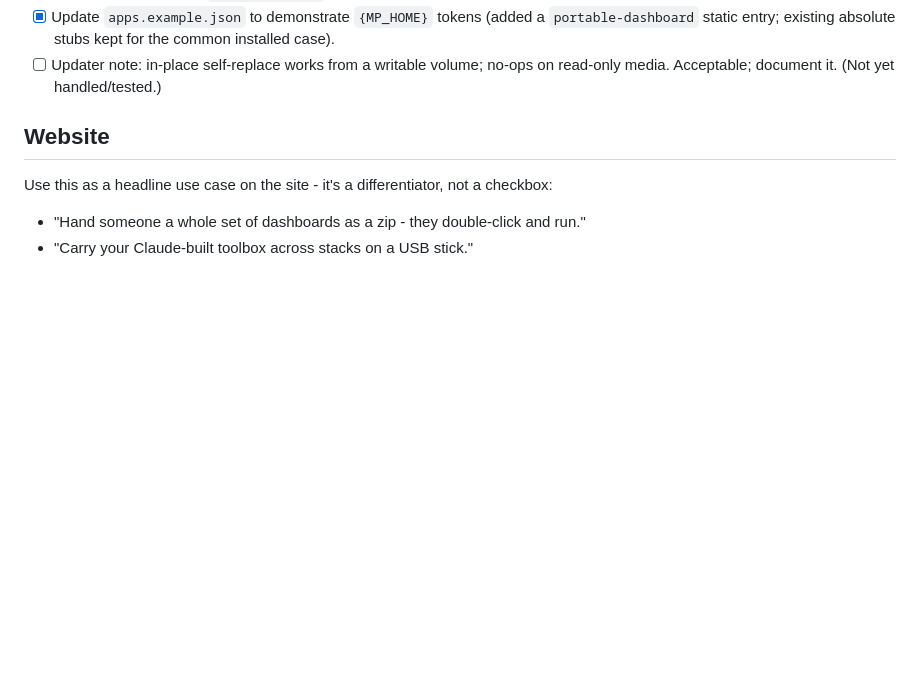
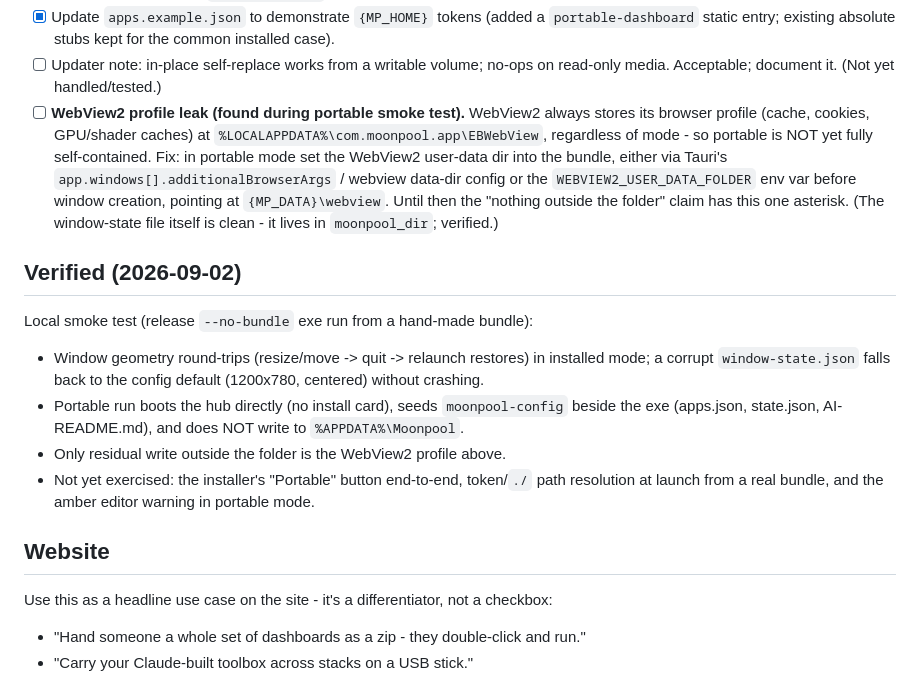
Before and after one commit to kjustinkeener/Moonpool, a Markdown page: docs/portable-mode.md, the part around the change. Drawn GitHub-style; blank space fills up the shorter version.

Commit message:
Portable: record smoke-test results + WebView2 profile leak
Verified window-state round-trip, corrupt-file fallback, and that a
portable run keeps its data beside the exe. Found one remaining leak:
WebView2 stores its browser profile at %LOCALAPPDATA%\com.moonpool.app\
EBWebView regardless of mode; documented with the fix (point the
WebView2 user-data dir into the bundle in portable mode).

```diff
--- a/docs/portable-mode.md
+++ b/docs/portable-mode.md
@@ -159,6 +159,27 @@ to AppData).
       installed case).
 - [ ] Updater note: in-place self-replace works from a writable volume; no-ops on
       read-only media. Acceptable; document it. (Not yet handled/tested.)
+- [ ] **WebView2 profile leak (found during portable smoke test).** WebView2 always
+      stores its browser profile (cache, cookies, GPU/shader caches) at
+      `%LOCALAPPDATA%\com.moonpool.app\EBWebView`, regardless of mode - so portable is
+      NOT yet fully self-contained. Fix: in portable mode set the WebView2 user-data dir
+      into the bundle, either via Tauri's `app.windows[].additionalBrowserArgs` /
+      webview data-dir config or the `WEBVIEW2_USER_DATA_FOLDER` env var before window
+      creation, pointing at `{MP_DATA}\webview`. Until then the "nothing outside the
+      folder" claim has this one asterisk. (The window-state file itself is clean - it
+      lives in `moonpool_dir`; verified.)
+
+## Verified (2026-09-02)
+
+Local smoke test (release `--no-bundle` exe run from a hand-made bundle):
+- Window geometry round-trips (resize/move -> quit -> relaunch restores) in installed
+  mode; a corrupt `window-state.json` falls back to the config default (1200x780,
+  centered) without crashing.
+- Portable run boots the hub directly (no install card), seeds `moonpool-config` beside
+  the exe (apps.json, state.json, AI-README.md), and does NOT write to `%APPDATA%\Moonpool`.
+- Only residual write outside the folder is the WebView2 profile above.
+- Not yet exercised: the installer's "Portable" button end-to-end, token/`./` path
+  resolution at launch from a real bundle, and the amber editor warning in portable mode.
 
 ## Website
 
```
